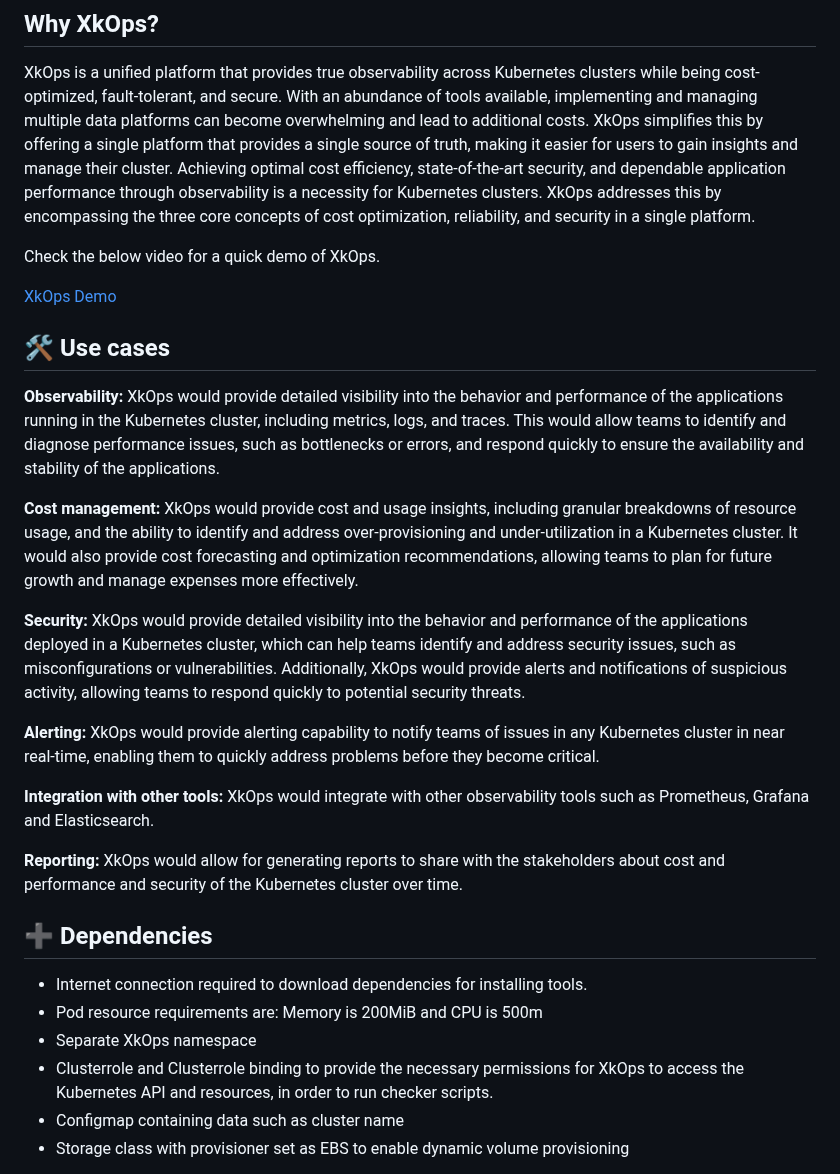
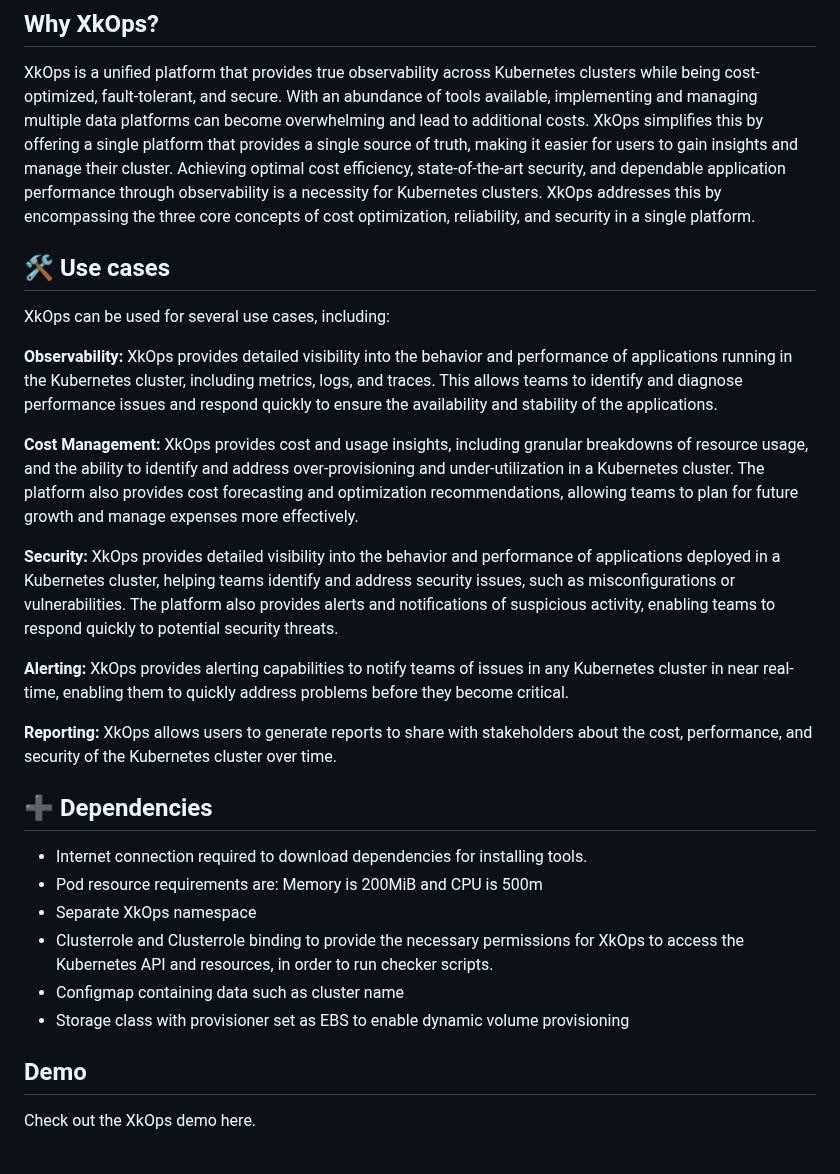
Before and after one commit to XgridInc/xkops, a Markdown page: README.md, the part around one of its changes. Rendered like a GitHub page.

```diff
--- a/README.md
+++ b/README.md
@@ -14,23 +14,19 @@ XkOps is a software platform designed to help users optimize the deployment and
 ## Why XkOps?
 XkOps is a unified platform that provides true observability across Kubernetes clusters while being cost-optimized, fault-tolerant, and secure. With an abundance of tools available, implementing and managing multiple data platforms can become overwhelming and lead to additional costs. XkOps simplifies this by offering a single platform that provides a single source of truth, making it easier for users to gain insights and manage their cluster. Achieving optimal cost efficiency, state-of-the-art security, and dependable application performance through observability is a necessity for Kubernetes clusters. XkOps addresses this by encompassing the three core concepts of cost optimization, reliability, and security in a single platform.
 
-Check the below video for a quick demo of XkOps.
-
-[XkOps Demo](https://drive.google.com/file/d/1dqWMABhVz6Mlm0vEhFN4dKy-wP6v9CT2/view?usp=sharing)
-
 ## 🛠️ Use cases
 
-**Observability:** XkOps would provide detailed visibility into the behavior and performance of the applications running in the Kubernetes cluster, including metrics, logs, and traces. This would allow teams to identify and diagnose performance issues, such as bottlenecks or errors, and respond quickly to ensure the availability and stability of the applications.
+XkOps can be used for several use cases, including:
 
-**Cost management:** XkOps would provide cost and usage insights, including granular breakdowns of resource usage, and the ability to identify and address over-provisioning and under-utilization in a Kubernetes cluster. It would also provide cost forecasting and optimization recommendations, allowing teams to plan for future growth and manage expenses more effectively.
+**Observability:** XkOps provides detailed visibility into the behavior and performance of applications running in the Kubernetes cluster, including metrics, logs, and traces. This allows teams to identify and diagnose performance issues and respond quickly to ensure the availability and stability of the applications.
 
-**Security:** XkOps would provide detailed visibility into the behavior and performance of the applications deployed in a Kubernetes cluster, which can help teams identify and address security issues, such as misconfigurations or vulnerabilities. Additionally, XkOps would provide alerts and notifications of suspicious activity, allowing teams to respond quickly to potential security threats.
+**Cost Management:** XkOps provides cost and usage insights, including granular breakdowns of resource usage, and the ability to identify and address over-provisioning and under-utilization in a Kubernetes cluster. The platform also provides cost forecasting and optimization recommendations, allowing teams to plan for future growth and manage expenses more effectively.
 
-**Alerting:** XkOps would provide alerting capability to notify teams of issues in any Kubernetes cluster in near real-time, enabling them to quickly address problems before they become critical.
+**Security:** XkOps provides detailed visibility into the behavior and performance of applications deployed in a Kubernetes cluster, helping teams identify and address security issues, such as misconfigurations or vulnerabilities. The platform also provides alerts and notifications of suspicious activity, enabling teams to respond quickly to potential security threats.
 
-**Integration with other tools:** XkOps would integrate with other observability tools such as Prometheus, Grafana and Elasticsearch.
+**Alerting:** XkOps provides alerting capabilities to notify teams of issues in any Kubernetes cluster in near real-time, enabling them to quickly address problems before they become critical.
 
-**Reporting:** XkOps would allow for generating reports to share with the stakeholders about cost and performance and security of the Kubernetes cluster over time.
+**Reporting:** XkOps allows users to generate reports to share with stakeholders about the cost, performance, and security of the Kubernetes cluster over time.
 
 
 ## ➕ Dependencies
@@ -41,4 +37,6 @@ Check the below video for a quick demo of XkOps.
 - Clusterrole and Clusterrole binding to provide the necessary permissions for XkOps to access the Kubernetes API and resources, in order to run checker scripts.
 - Configmap containing data such as cluster name
 - Storage class with provisioner set as EBS to enable dynamic volume provisioning
+## Demo
+Check out the XkOps demo here.
 
```
Also changed, not shown: other parts of README.md (+1 -0 lines).
